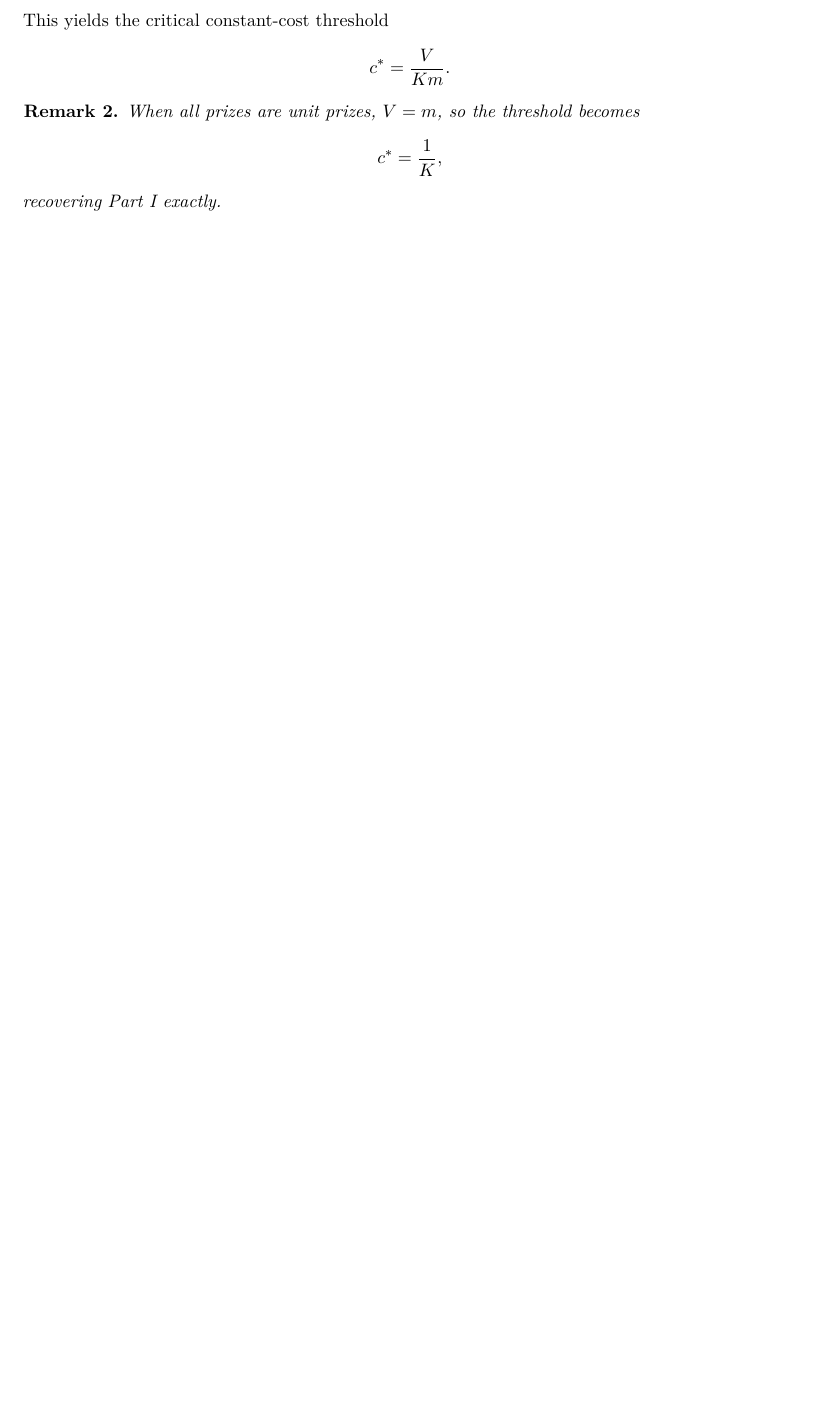
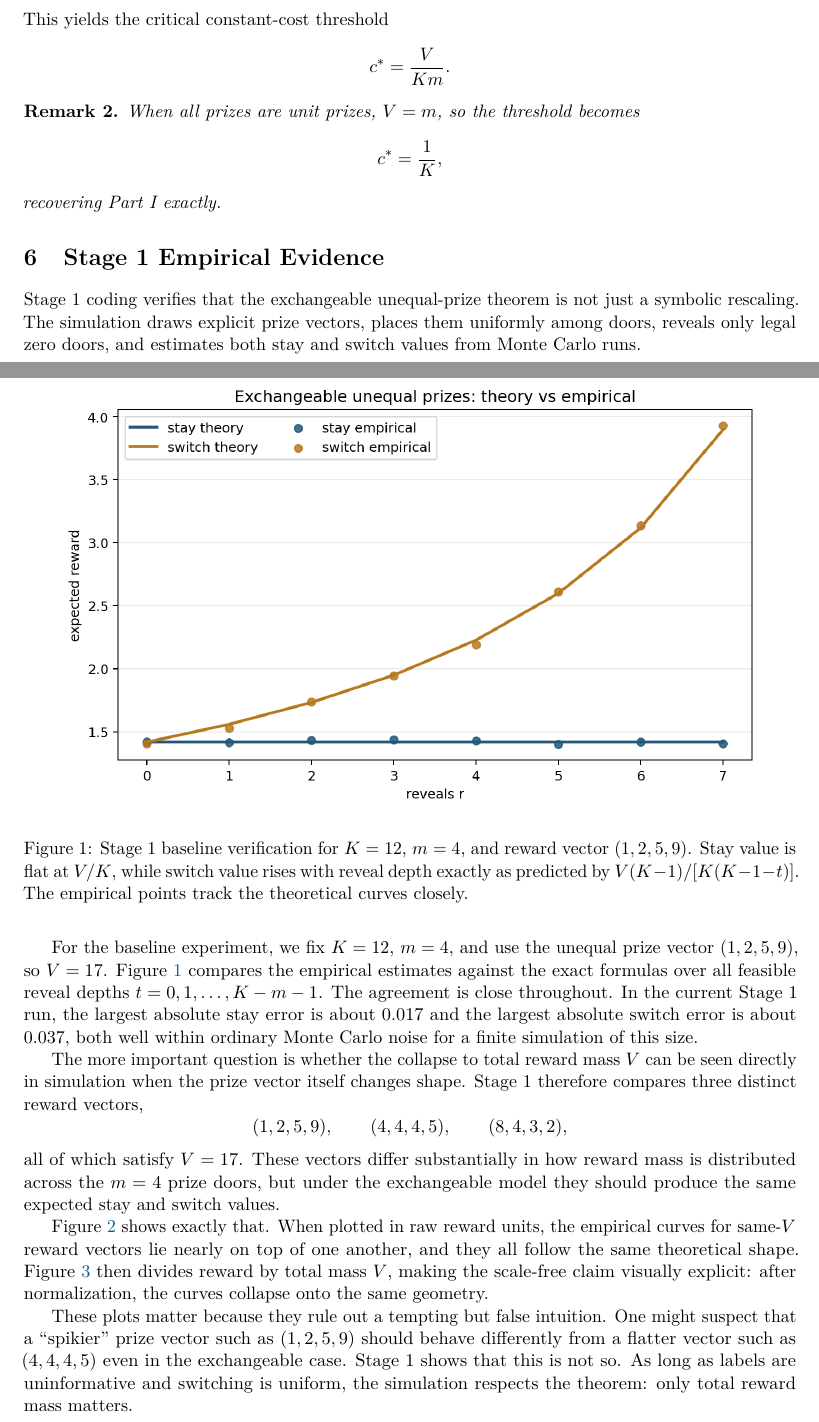
Before and after one commit to gnat01/monty_hall, a LaTeX paper (monty_hall_paper_iv/monty_iv.tex): part of page 3 of 5 before the commit and two parts of pages 3 and 4 of 7 after it, the two joined at a grey line, cut so that both start at the same text, the shorter picture padded with empty space. Compiled offline with pdfLaTeX.

Commit message:
paper IV : Exchangeable unequal rewards sans labels

```diff
--- a/monty_hall_paper_iv/monty_iv.tex
+++ b/monty_hall_paper_iv/monty_iv.tex
@@ -202,3 +203,43 @@ When all prizes are unit prizes, $V=m$, so the threshold becomes
 recovering Part I exactly.
 \end{remark}
 
+\section{Stage 1 Empirical Evidence}
+
+Stage 1 coding verifies that the exchangeable unequal-prize theorem is not just
+a symbolic rescaling. The simulation draws explicit prize vectors, places them
+uniformly among doors, reveals only legal zero doors, and estimates both stay
+and switch values from Monte Carlo runs.
+
+For the baseline experiment, we fix $K=12$, $m=4$, and use the unequal prize
+vector $(1,2,5,9)$, so $V=17$. Figure~\ref{fig:theory-empirical} compares
+the empirical estimates against the exact formulas over all feasible reveal
+depths $t=0,1,\dots,K-m-1$. The agreement is close throughout. In the current
+Stage 1 run, the largest absolute stay error is about $0.017$ and the largest
+absolute switch error is about $0.037$, both well within ordinary Monte Carlo
+noise for a finite simulation of this size.
+
+\begin{figure}[t]
+  \centering
+  \includegraphics[width=0.92\linewidth]{../outputs/stage1_exchangeable_theory_vs_empirical.png}
+  \caption{Stage 1 baseline verification for $K=12$, $m=4$, and reward vector
+  $(1,2,5,9)$. Stay value is flat at $V/K$, while switch value rises with
+  reveal depth exactly as predicted by $V(K-1)/[K(K-1-t)]$. The empirical
+  points track the theoretical curves closely.}
+  \label{fig:theory-empirical}
+\end{figure}
+
+The more important question is whether the collapse to total reward mass $V$ can
+be seen directly in simulation when the prize vector itself changes shape.
+Stage 1 therefore compares three distinct reward vectors,
+\[
+  (1,2,5,9),\qquad (4,4,4,5),\qquad (8,4,3,2),
+\]
+all of which satisfy $V=17$. These vectors differ substantially in how reward
+mass is distributed across the $m=4$ prize doors, but under the exchangeable
+model they should produce the same expected stay and switch values.
+
+Figure~\ref{fig:same-v-collapse} shows exactly that. When plotted in raw reward
+units, the empirical curves for same-$V$ reward vectors lie nearly on top of one
+another, and they all follow the same theoretical shape. Figure~\ref{fig:normalized-collapse}
+then divides reward by total mass $V$, making the scale-free claim visually
+explicit: after normalization, the curves collapse onto the same geometry.
@@ -205,8 +264,18 @@ recovering Part I exactly.
+  \label{fig:normalized-collapse}
+\end{figure}
+
+These plots matter because they rule out a tempting but false intuition. One
+might suspect that a ``spikier'' prize vector such as $(1,2,5,9)$ should behave
+differently from a flatter vector such as $(4,4,4,5)$ even in the exchangeable
+case. Stage 1 shows that this is not so. As long as labels are uninformative and
+switching is uniform, the simulation respects the theorem: only total reward
+mass matters.
+
 \section{What Unequal Prizes Do Not Yet Change}
 
 The exchangeable unequal-prize model leaves the problem essentially
-one-dimensional.  The relevant state variable is still just the reveal count
-$t$, because label symmetry survives.  The consequences are:
+one-dimensional. The relevant state variable is still just the reveal count
+$t$, because label symmetry survives. The consequences are:
 \begin{itemize}
 \item stay and switch values depend only on total reward mass $V$;
 \item the exact success-law geometry from Part I survives after a scalar
```
Also changed, not shown: how_to_run.md (+35 -0 lines), monty_hall_paper_iv/Makefile (added), monty_hall_paper_iv/monty_iv.pdf (added), monty_hall_paper_iv/monty_iv.tex (73 more changed lines), 3 other files.
